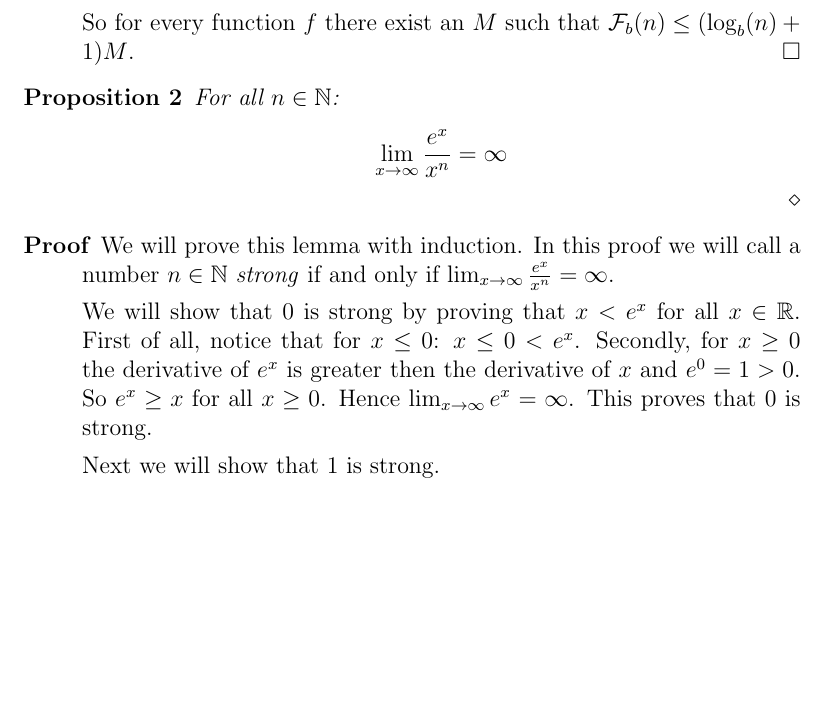
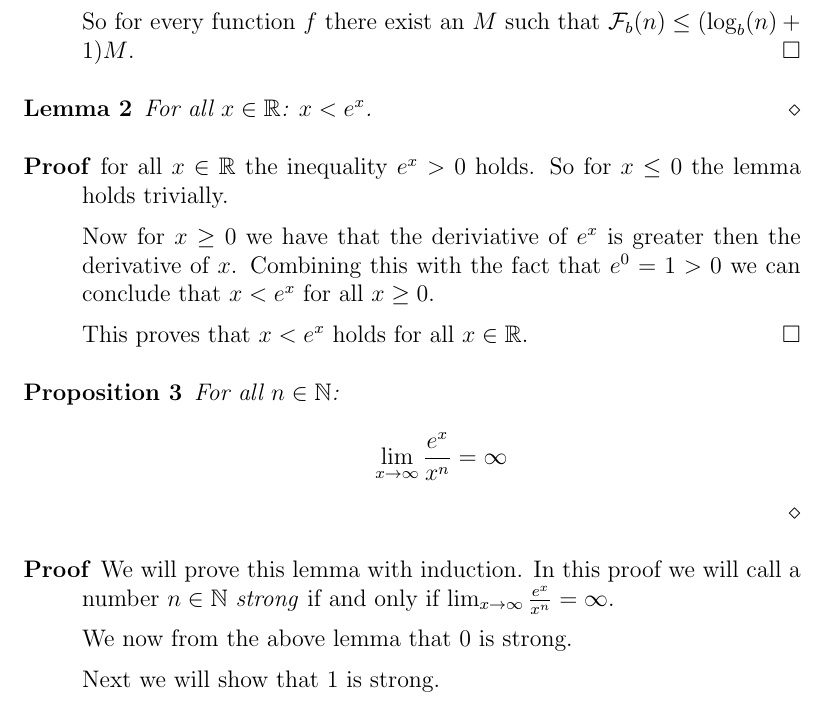
Before and after one commit to dvberkel/mathematics-articles, a LaTeX paper (articles/generalizedmunchausen/generalizedmunchausen.tex, which reads articles/generalizedmunchausen/content/generalization.tex): part of page 2 of 3, cut so that both start at the same text, the shorter picture padded with empty space. Compiled offline with pdfLaTeX.

Commit message:
Introduced a lemma
Instead of crowding the proof of the second proposition
we introduced a lemma which proves the same point.

Note: A corollary proves an other observation.

```diff
--- a/articles/generalizedmunchausen/content/generalization.tex
+++ b/articles/generalizedmunchausen/content/generalization.tex
@@ -37,6 +37,22 @@ For every $f : \R \rightarrow \R$ define a function $\F_{b} : \N \rightarrow
 	$\F_{b}(n) \le (\blog(n) + 1) M$.
 \end{proof}
 
+\begin{lemma}
+	For all $x \in \R$: $x < e^{x}$.
+\end{lemma}
+
+\begin{proof}
+	for all $x \in \R$ the inequality $e^{x} \gt 0$ holds. So for $x \le 0$ the
+	lemma holds trivially.
+
+	Now for $x \ge 0$ we have that the deriviative of $e^{x}$ is greater then
+	the derivative of $x$. Combining this with the fact that $e^{0} = 1 > 0$ we
+	can conclude that $x \lt e^{x}$ for all $x \ge 0$.
+
+	This proves that $x < e^{x}$ holds for all $x \in \R$.
+\end{proof}
+
+
 \begin{proposition}
 	For all $n \in \N$:
 	\[
@@ -49,12 +65,7 @@ For every $f : \R \rightarrow \R$ define a function $\F_{b} : \N \rightarrow
 	$n \in \N$ \emph{strong} if and only if
 	$\lim_{x \rightarrow \infty} \frac{e^{x}}{x^{n}} = \infty$.
 
-	We will show that $0$ is strong by proving that $x \lt e^{x}$ for all
-	$x \in \R$. First of all, notice that for $x \le 0$: $x \le 0 \lt e^{x}$.
-	Secondly, for $x \ge 0$	the derivative of $e^{x}$ is greater then the
-	derivative of $x$ and $e^{0} = 1 \gt 0$. So $e^{x} \ge x$ for all $x \ge 0$.
-	Hence $\lim_{x \rightarrow \infty} e^{x} = \infty$. This proves that $0$
-	is strong.
+	We now from the above lemma that $0$ is strong.
 
 	Next we will show that $1$ is strong.
 	\[
```
